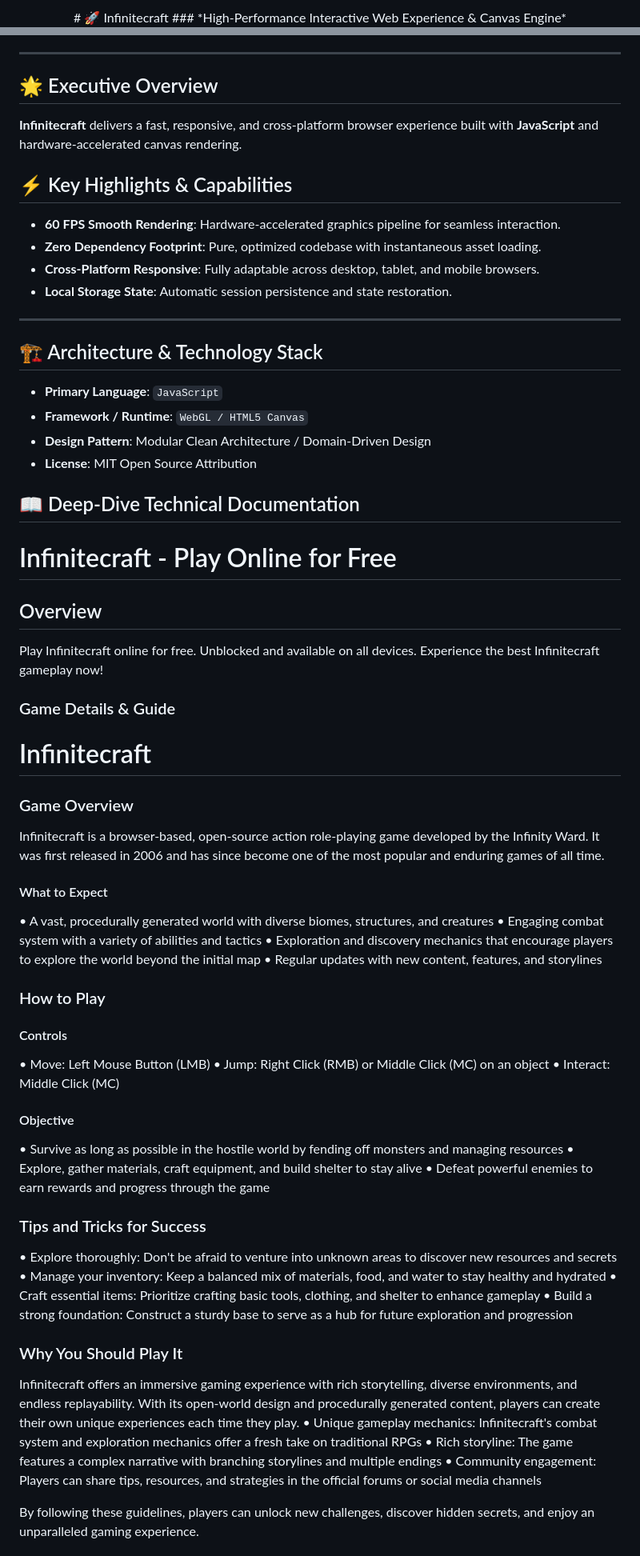
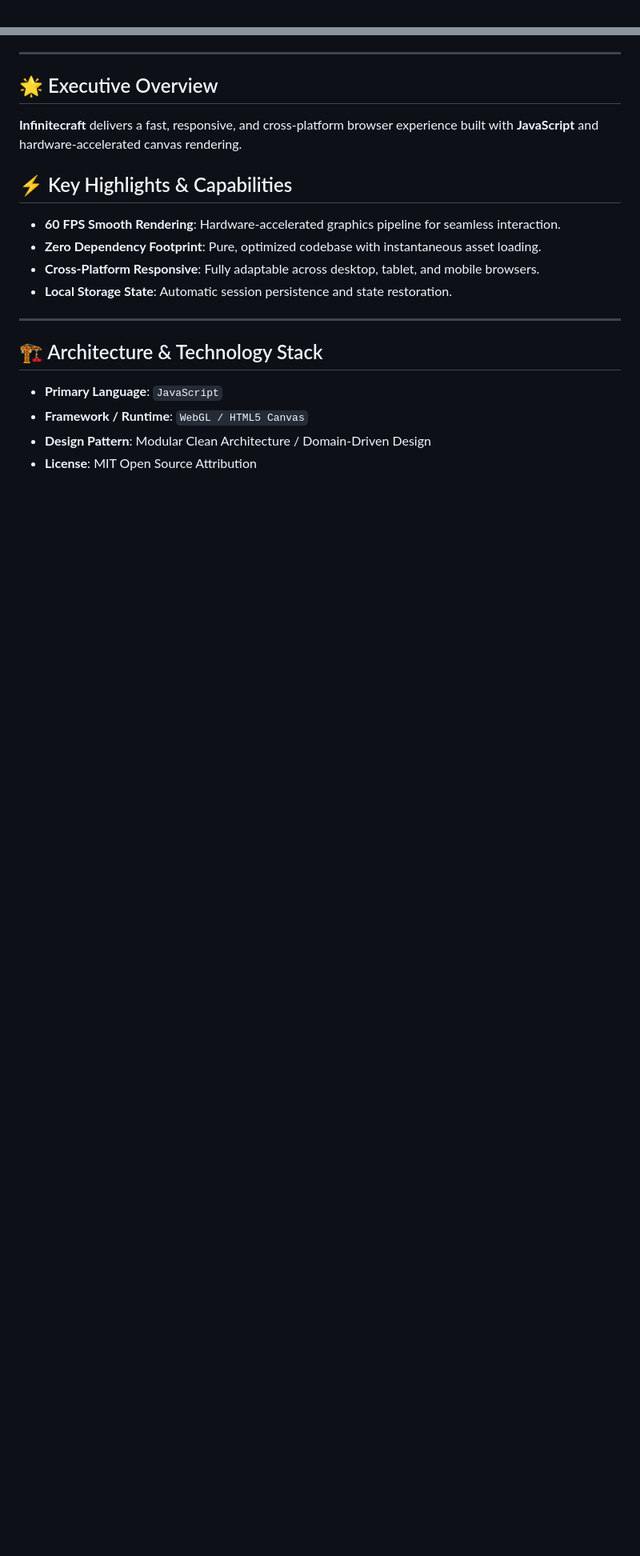
Before and after one commit to hsinidev/infinitecraft, a Markdown page: README.md, 2 parts joined by grey strips. Shown at 80% size. Drawn GitHub-style; blank space fills up the shorter version.

```diff
--- a/README.md
+++ b/README.md
@@ -1,4 +1,2 @@
 <div align="center">
-# 🚀 Infinitecraft
-### *High-Performance Interactive Web Experience & Canvas Engine*
 
@@ -25,6 +29,7 @@
 - **Local Storage State**: Automatic session persistence and state restoration.
 
 ---
+
 ## 🏗️ Architecture & Technology Stack
 
 - **Primary Language**: `JavaScript`
@@ -32,51 +37,3 @@
 - **Design Pattern**: Modular Clean Architecture / Domain-Driven Design
 - **License**: MIT Open Source Attribution
 
-## 📖 Deep-Dive Technical Documentation
-
-# Infinitecraft - Play Online for Free
-
-## Overview
-Play Infinitecraft online for free. Unblocked and available on all devices. Experience the best Infinitecraft gameplay now!
-
-### Game Details & Guide
-Infinitecraft
-================
-
-### Game Overview
-
-Infinitecraft is a browser-based, open-source action role-playing game developed by the Infinity Ward. It was first released in 2006 and has since become one of the most popular and enduring games of all time.
-
-#### What to Expect
-• A vast, procedurally generated world with diverse biomes, structures, and creatures
-• Engaging combat system with a variety of abilities and tactics
-• Exploration and discovery mechanics that encourage players to explore the world beyond the initial map
-• Regular updates with new content, features, and storylines
-
-### How to Play
-
-#### Controls
-• Move: Left Mouse Button (LMB)
-• Jump: Right Click (RMB) or Middle Click (MC) on an object
-• Interact: Middle Click (MC)
-
-#### Objective
-• Survive as long as possible in the hostile world by fending off monsters and managing resources
-• Explore, gather materials, craft equipment, and build shelter to stay alive
-• Defeat powerful enemies to earn rewards and progress through the game
-
-### Tips and Tricks for Success
-• Explore thoroughly: Don't be afraid to venture into unknown areas to discover new resources and secrets
-• Manage your inventory: Keep a balanced mix of materials, food, and water to stay healthy and hydrated
-• Craft essential items: Prioritize crafting basic tools, clothing, and shelter to enhance gameplay
-• Build a strong foundation: Construct a sturdy base to serve as a hub for future exploration and progression
-
-### Why You Should Play It
-
-Infinitecraft offers an immersive gaming experience with rich storytelling, diverse environments, and endless replayability. With its open-world design and procedurally generated content, players can create their own unique experiences each time they play.
-• Unique gameplay mechanics: Infinitecraft's combat system and exploration mechanics offer a fresh take on traditional RPGs
-• Rich storyline: The game features a complex narrative with branching storylines and multiple endings
-• Community engagement: Players can share tips, resources, and strategies in the official forums or social media channels
-
-By following these guidelines, players can unlock new challenges, discover hidden secrets, and enjoy an unparalleled gaming experience.
-
```
Also changed, not shown: other parts of README.md (+13 -24 lines).
